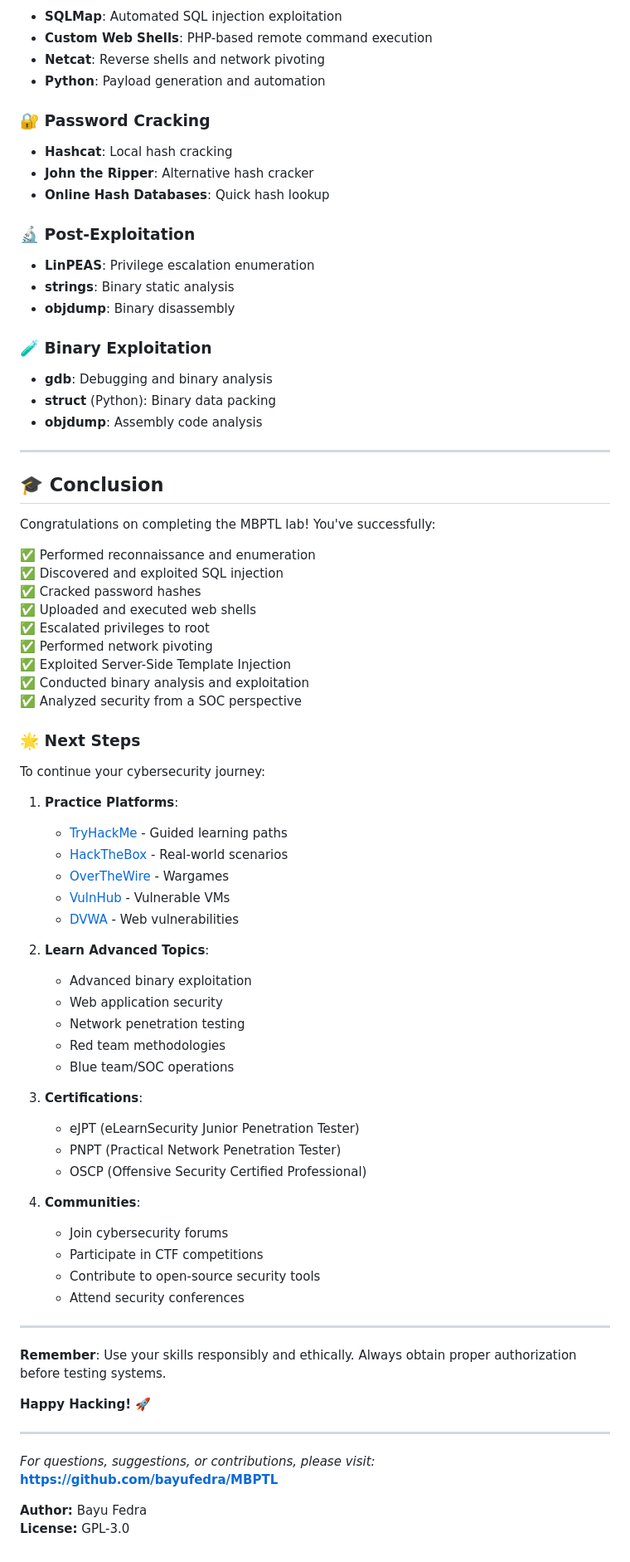
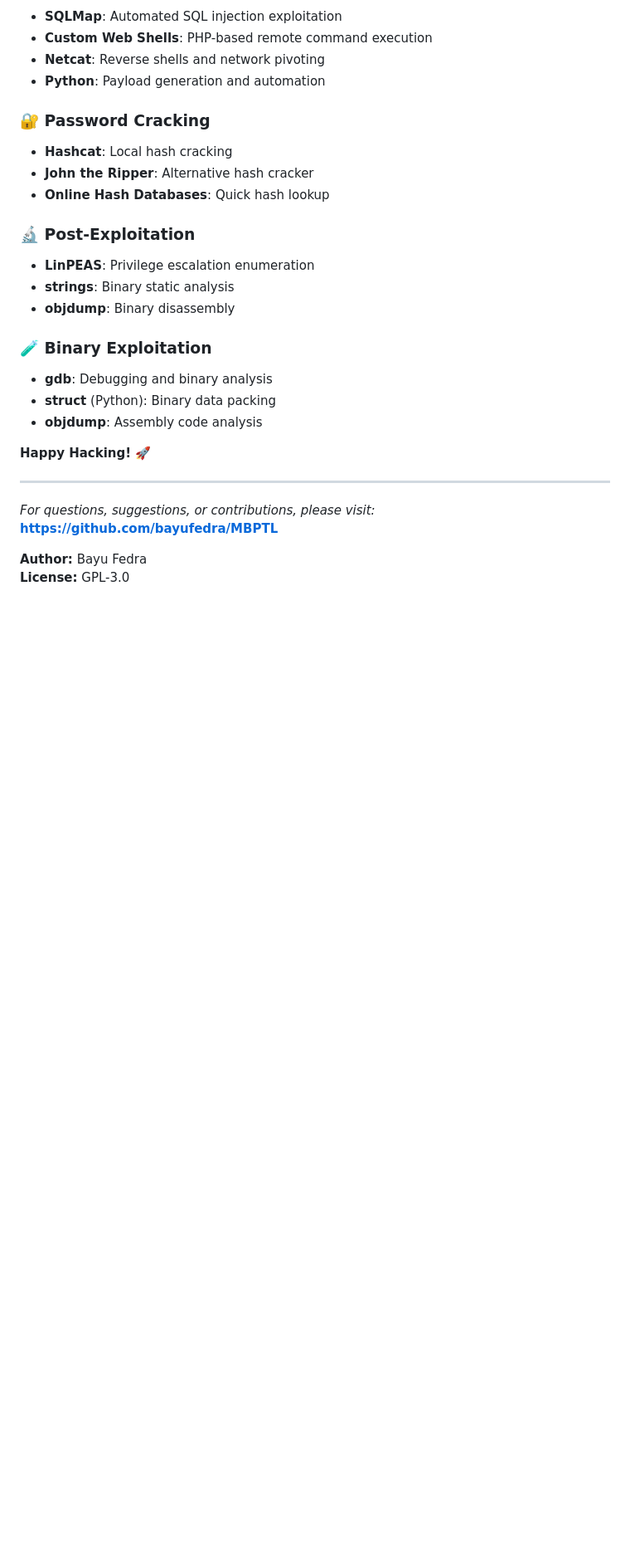
Before and after one commit to bayufedra/MBPTL, a Markdown page: writeup/README.md, the part around the change printed below. Shown: that part at 83% size. GitHub-like rendering; blank space fills up the shorter version.

```diff
--- a/writeup/README.md
+++ b/writeup/README.md
@@ -1309,54 +1247,6 @@ MBPTL-17{03762a502a18e260a47da040eaae38fa}
 - **struct** (Python): Binary data packing
 - **objdump**: Assembly code analysis
 
----
-
-## 🎓 Conclusion
-
-Congratulations on completing the MBPTL lab! You've successfully:
-
-✅ Performed reconnaissance and enumeration
-✅ Discovered and exploited SQL injection
-✅ Cracked password hashes
-✅ Uploaded and executed web shells
-✅ Escalated privileges to root
-✅ Performed network pivoting
-✅ Exploited Server-Side Template Injection
-✅ Conducted binary analysis and exploitation
-✅ Analyzed security from a SOC perspective
-
-### 🌟 Next Steps
-
-To continue your cybersecurity journey:
-
-1. **Practice Platforms**:
-   - [TryHackMe](https://tryhackme.com/) - Guided learning paths
-   - [HackTheBox](https://www.hackthebox.com/) - Real-world scenarios
-   - [OverTheWire](https://overthewire.org/) - Wargames
-   - [VulnHub](https://www.vulnhub.com/) - Vulnerable VMs
-   - [DVWA](https://github.com/digininja/DVWA) - Web vulnerabilities
-
-2. **Learn Advanced Topics**:
-   - Advanced binary exploitation
-   - Web application security
-   - Network penetration testing
-   - Red team methodologies
-   - Blue team/SOC operations
-
-3. **Certifications**:
-   - eJPT (eLearnSecurity Junior Penetration Tester)
-   - PNPT (Practical Network Penetration Tester)
-   - OSCP (Offensive Security Certified Professional)
-
-4. **Communities**:
-   - Join cybersecurity forums
-   - Participate in CTF competitions
-   - Contribute to open-source security tools
-   - Attend security conferences
-
----
-
-**Remember**: Use your skills responsibly and ethically. Always obtain proper authorization before testing systems.
 
 **Happy Hacking! 🚀**
 
```
Also changed, not shown: other parts of writeup/README.md (+0 -62 lines).
